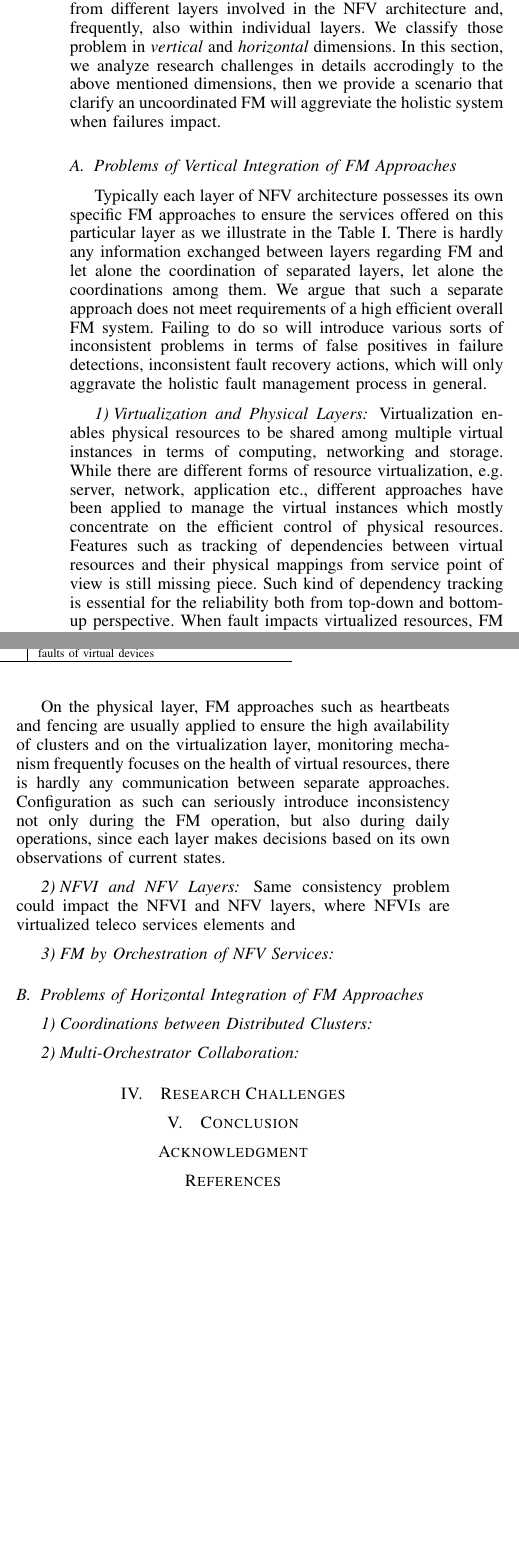
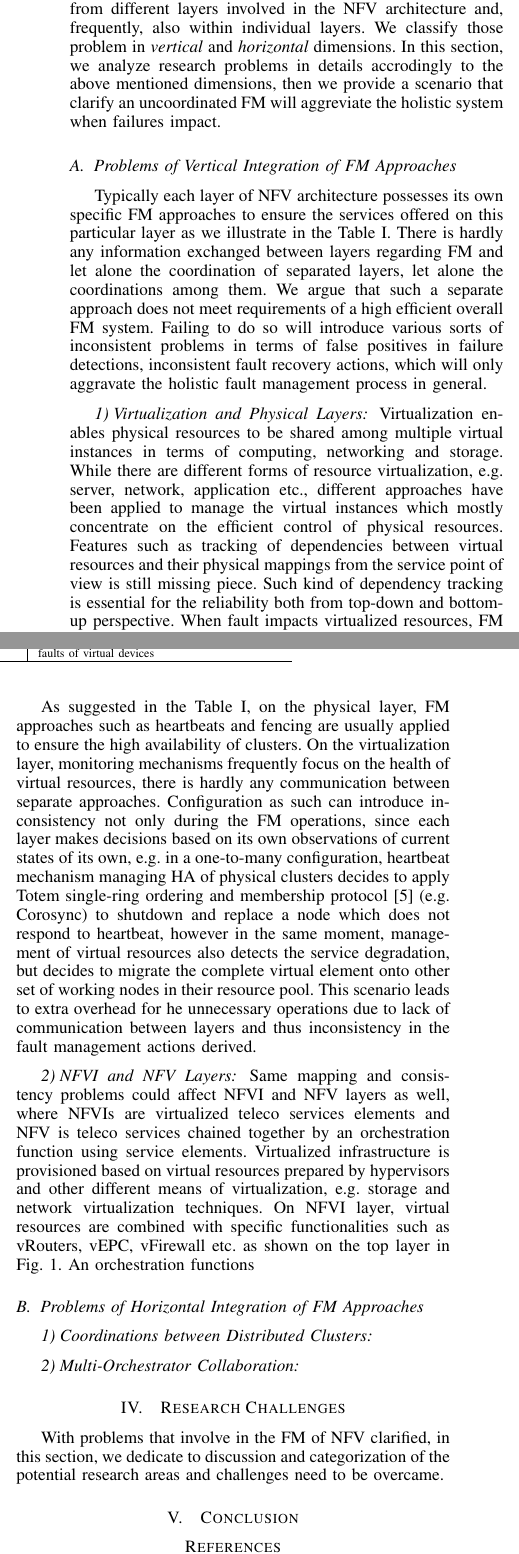
Before and after one commit to maximliu/clfman, a LaTeX paper (clfman.tex, which reads problemstatement.tex, research.tex): two parts of the columns of page 2 of 2 before the commit and two parts of the columns of page 2 of 3 after it, joined at a grey line, cut so that both start at the same text, the shorter picture padded with empty space. Compiled offline with pdfLaTeX.

Commit message:
section on research added

```diff
--- a/clfman.tex
+++ b/clfman.tex
@@ -64,7 +64,7 @@
 \section{Conclusion}
 	\input{conclusion}
 
-\section*{Acknowledgment}
+%\section*{Acknowledgment}
 
 \bibliographystyle{IEEEtran}
 \bibliography{clfman}
--- a/problemstatement.tex
+++ b/problemstatement.tex
@@ -24,7 +24,7 @@ The central challenge in the cross-layer fault management lays in the coordinati
 of various FM appraoches from different layers involved in the NFV architecture
 and, frequently, also within individual layers. We classify those problem in
 \emph{vertical} and \emph{horizontal} dimensions. In this section, we analyze
-research challenges in details accrodingly to the above mentioned dimensions,
+research problems in details accrodingly to the above mentioned dimensions,
 then we provide a scenario that clarify an uncoordinated FM will aggreviate the
 holistic system when failures impact.
 
@@ -48,6 +48,6 @@ different forms of resource virtualization, e.g. server, network, application
 etc., different approaches have been applied to manage the virtual instances
 which mostly concentrate on the efficient control of physical resources.
 Features such as tracking of dependencies between virtual resources and their
-physical mappings from service point of view is still missing piece.  Such kind
+physical mappings from the service point of view is still missing piece. Such kind
 of dependency tracking is essential for the reliability both from top-down and
 bottom-up perspective. When fault impacts virtualized resources, FM should
@@ -64,20 +64,34 @@ Fig.\ref{fig:mapping}.
 	\label{fig:mapping}
 \end{figure}
 
-On the physical layer, FM approaches such as heartbeats and fencing are usually
-applied to ensure the high availability of clusters and on the virtualization
-layer, monitoring mechanism frequently focuses on the health of virtual
-resources, there is hardly any communication between separate approaches.
-Configuration as such can seriously introduce inconsistency not only during the
-FM operation, but also during daily operations, since each layer makes decisions
-based on its own observations of current states.
+As suggested in the Table~\ref{tbl:layers}, on the physical layer, FM approaches
+such as heartbeats and fencing are usually applied to ensure the high
+availability of clusters. On the virtualization layer, monitoring mechanisms
+frequently focus on the health of virtual resources, there is hardly any
+communication between separate approaches. Configuration as such can introduce
+inconsistency not only during the FM operations, since each layer makes
+decisions based on its own observations of current states of its own, e.g.  in a
+one-to-many configuration, heartbeat mechanism managing HA of physical clusters
+decides to apply Totem single-ring ordering and membership
+protocol~\cite{amir1995totem} (e.g. Corosync) to shutdown and replace a node
+which does not respond to heartbeat, however in the same moment, management of
+virtual resources also detects the service degradation, but decides to migrate
+the complete virtual element onto other set of working nodes in their resource
+pool. This scenario leads to extra overhead for he unnecessary operations due to
+lack of communication between layers and thus inconsistency in the fault
+management actions derived.
 
 \subsubsection{NFVI and NFV Layers}
 
-Same consistency problem could impact the NFVI and NFV layers, where NFVIs are
-virtualized teleco services elements and
+Same mapping and consistency problems could affect NFVI and NFV layers as well,
+where NFVIs are virtualized teleco services elements and NFV is teleco services
+chained together by an orchestration function using service elements. Virtualized
+infrastructure is provisioned based on virtual resources prepared by hypervisors
+and other different means of virtualization, e.g. storage and network
+virtualization techniques. On NFVI layer, virtual resources are combined with
+specific functionalities such as vRouters, vEPC, vFirewall etc. as shown on the
+top layer in Fig.~\ref{fig:arch}. An orchestration functions
 
-\subsubsection{FM by Orchestration of NFV Services}
 
 \subsection{Problems of Horizontal Integration of FM Approaches}
 
--- a/research.tex
+++ b/research.tex
@@ -1 +1,5 @@
 \label{research}
+
+With problems that involve in the FM of NFV clarified, in this section, we
+dedicate to discussion and categorization of the potential research areas and
+challenges need to be overcame.
```
Also changed, not shown: clfman.bib (+14 -0 lines), clfman.pdf, problemstatement.tex (6 more changed lines).
